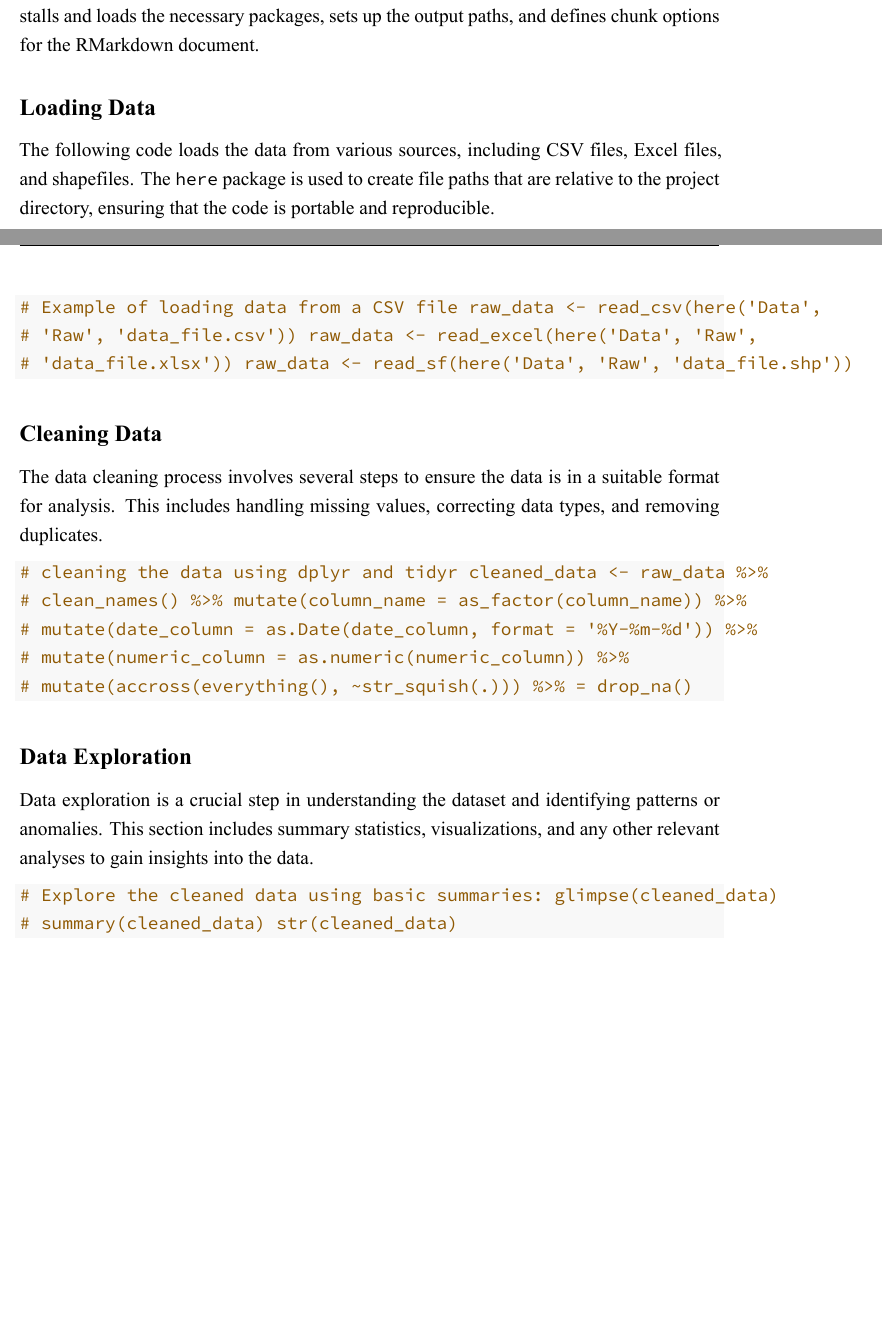
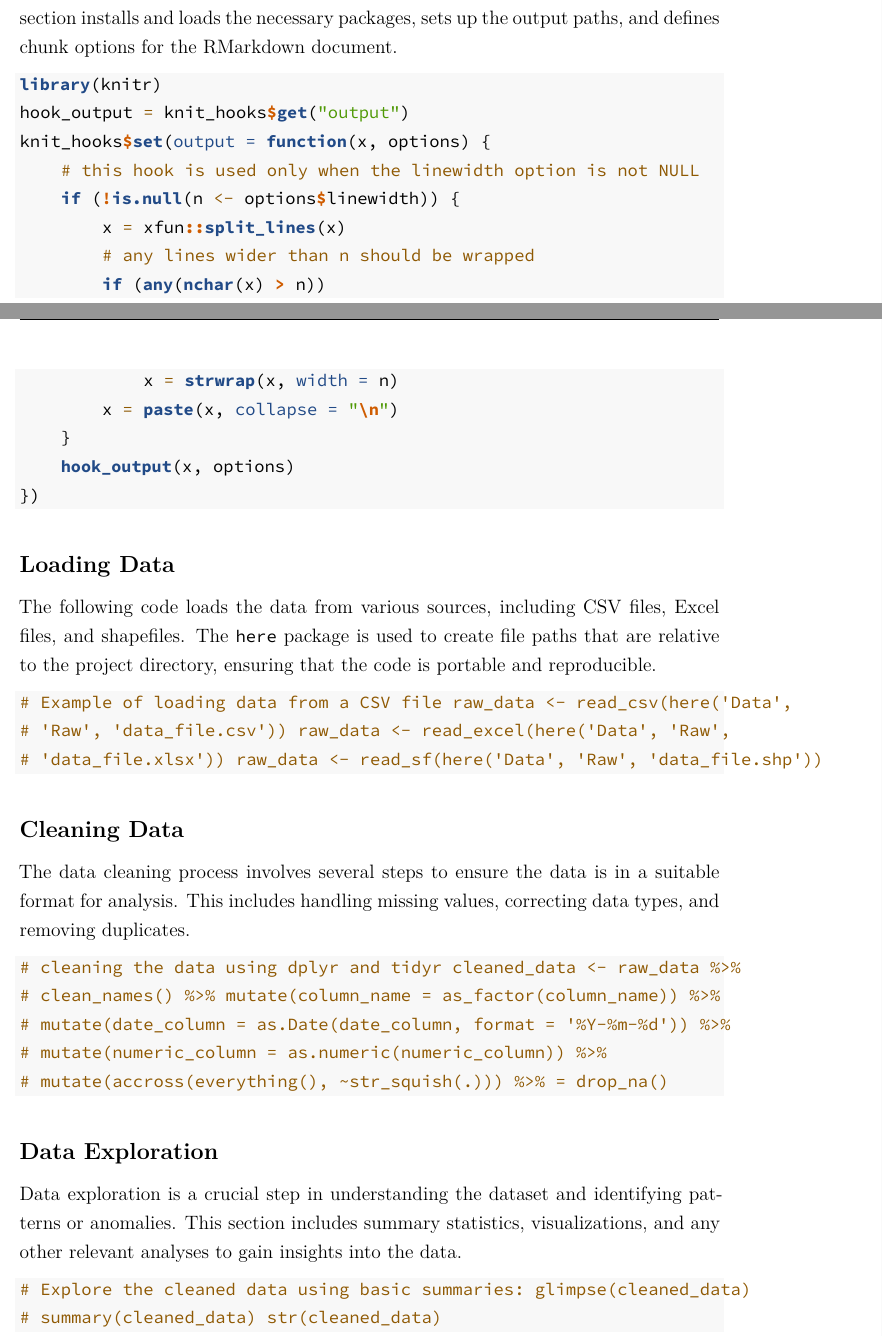
Before and after one commit to robertjdellinger/template-repository, an R Markdown document (Scripts/01-template-rmarkdown.Rmd): two parts of pages 2 and 3 of 6, joined at a grey line, cut so that both start at the same text, the shorter picture padded with empty space. The pictures show the output file Scripts/01-template-rmarkdown.pdf that the author committed with the source.

Commit message:
🔄 Auto commit from .Rprofile

````diff
--- a/Scripts/01-template-rmarkdown.Rmd
+++ b/Scripts/01-template-rmarkdown.Rmd
@@ -41,8 +41,6 @@ header-includes:
   - \usepackage{microtype}  # For better typography
   - \usepackage{fvextra}  # For including graphics
   - \usepackage{fontspec}
-  - \setmainfont{Times New Roman}
-  - \setsansfont{Arial}
   - \setmonofont{Source Code Pro}
 editor_options:
   chunk_output_type: console
@@ -125,3 +124,16 @@ knitr::opts_chunk$set(
+library(knitr)
+hook_output = knit_hooks$get('output')
+knit_hooks$set(output = function(x, options) {
+  # this hook is used only when the linewidth option is not NULL
+  if (!is.null(n <- options$linewidth)) {
+    x = xfun::split_lines(x)
+    # any lines wider than n should be wrapped
+    if (any(nchar(x) > n)) x = strwrap(x, width = n)
+    x = paste(x, collapse = '\n')
+  }
+  hook_output(x, options)
+})
+```
 
 ## Loading Data
 
````
Also changed, not shown: Output/Figures/Fig-data-visualization-plot-1.pdf, Scripts/01-template-rmarkdown.pdf, Scripts/01-template-rmarkdown.tex, Scripts/01-template-rmarkdown.Rmd (3 more changed lines).
